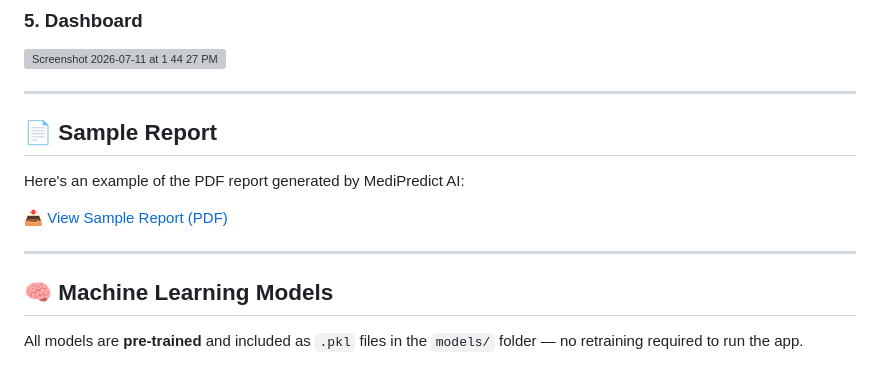
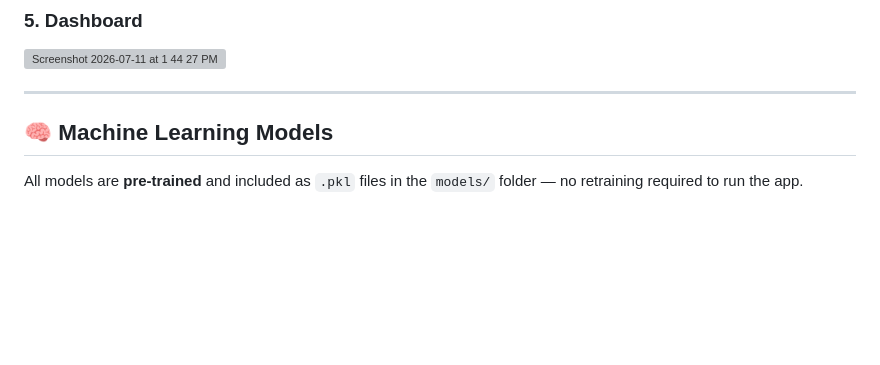
Before and after one commit to AnujBhandwalkar/Medipredict-AI, a Markdown page: README.md, the part around the change. Drawn GitHub-style; blank space fills up the shorter version; grey boxes are pictures that could not be loaded.

Commit message:
Delete sample report information
Removed sample report section from README.

```diff
--- a/README.md
+++ b/README.md
@@ -40,13 +40,6 @@
 
 ---
 
-## 📄 Sample Report
-
-Here's an example of the PDF report generated by MediPredict AI:
-
-📥 [View Sample Report (PDF)](https://github.com/user-attachments/files/29919451/MediPredict_Report_PT-2848.pdf)
-
----
 
 ## 🧠 Machine Learning Models
 
```
